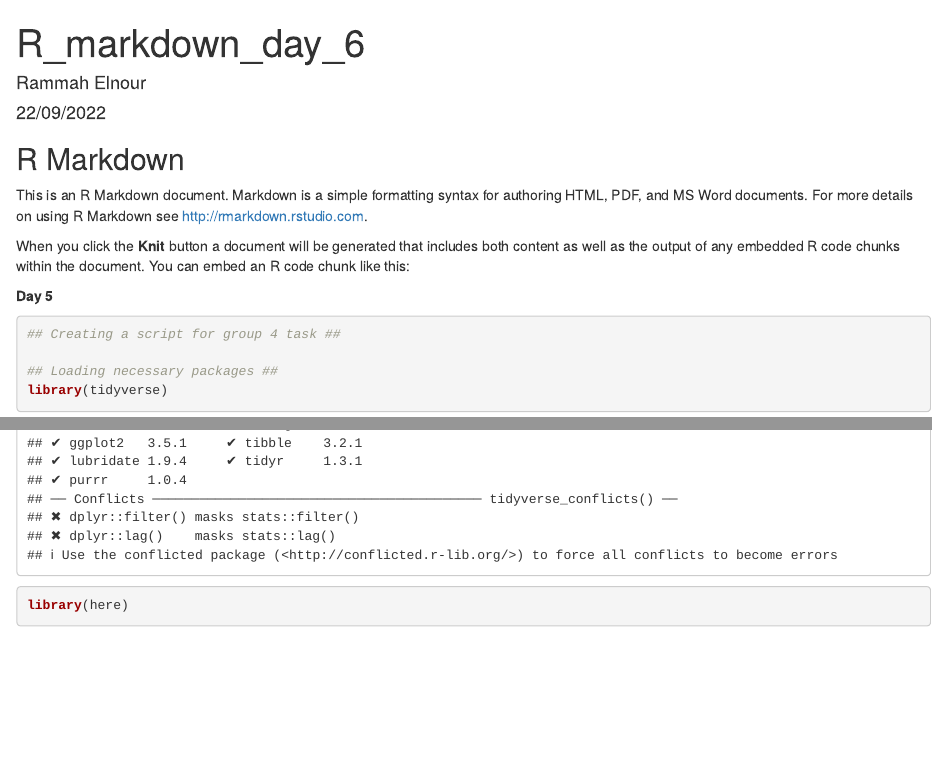
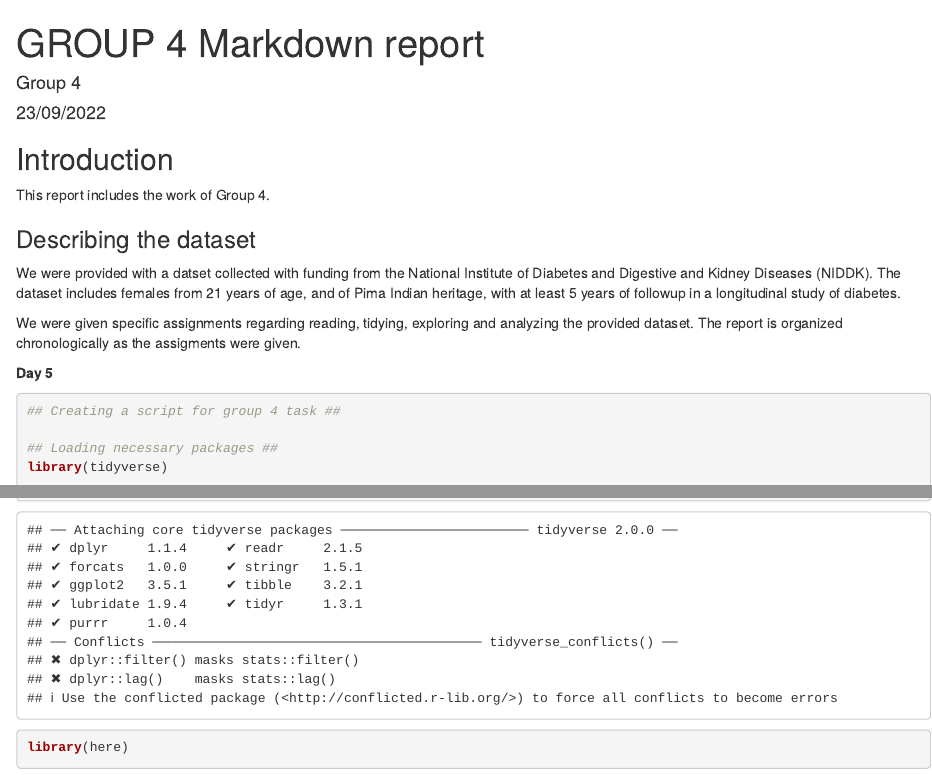
Before and after one commit to rmu041/Group_4_Project, an R Markdown document (r markdown/R markdown test.Rmd): the page in a window 1100 px wide, from its top, and a second part further down, joined at a grey line. Rendered offline with R 4.5, knitr and Pandoc, with nearby package versions; some code elsewhere in the file could not run offline.

Commit message:
Update R markdown test.Rmd
Added an introduction.

````diff
--- a/r markdown/R markdown test.Rmd
+++ b/r markdown/R markdown test.Rmd
@@ -1,7 +1,7 @@
 ---
-title: "R_markdown_day_6"
-author: "Rammah Elnour"
-date: "22/09/2022"
+title: GROUP 4 Markdown report
+author: Group 4
+date: "23/09/2022"
 output: html_document
 ---
 
@@ -9,11 +9,15 @@ output: html_document
 knitr::opts_chunk$set(echo = TRUE)
 ```
 
-## R Markdown
+## Introduction
 
-This is an R Markdown document. Markdown is a simple formatting syntax for authoring HTML, PDF, and MS Word documents. For more details on using R Markdown see <http://rmarkdown.rstudio.com>.
+This report includes the work of Group 4.
 
-When you click the **Knit** button a document will be generated that includes both content as well as the output of any embedded R code chunks within the document. You can embed an R code chunk like this:
+### Describing the dataset
+We were provided with a datset collected with funding from the National Institute of Diabetes and Digestive and Kidney Diseases (NIDDK). The dataset includes females from 21 years of age, and of Pima Indian heritage, with at least 5 years of followup in a longitudinal study of diabetes.
+
+We were given specific assignments regarding reading, tidying, exploring and analyzing the provided dataset. The report is organized chronologically as the assigments were given.
+
 
 **Day 5**
 
````
